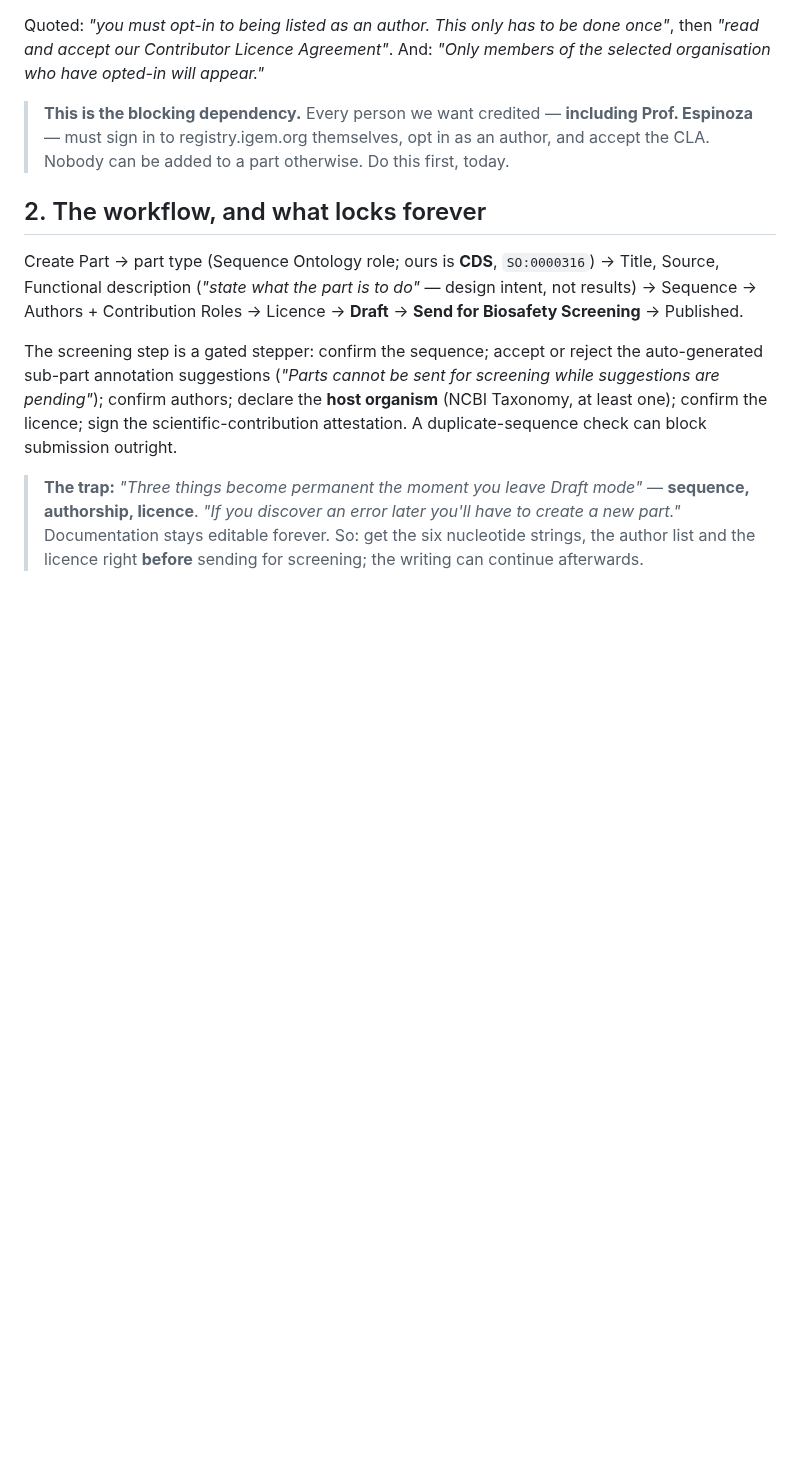
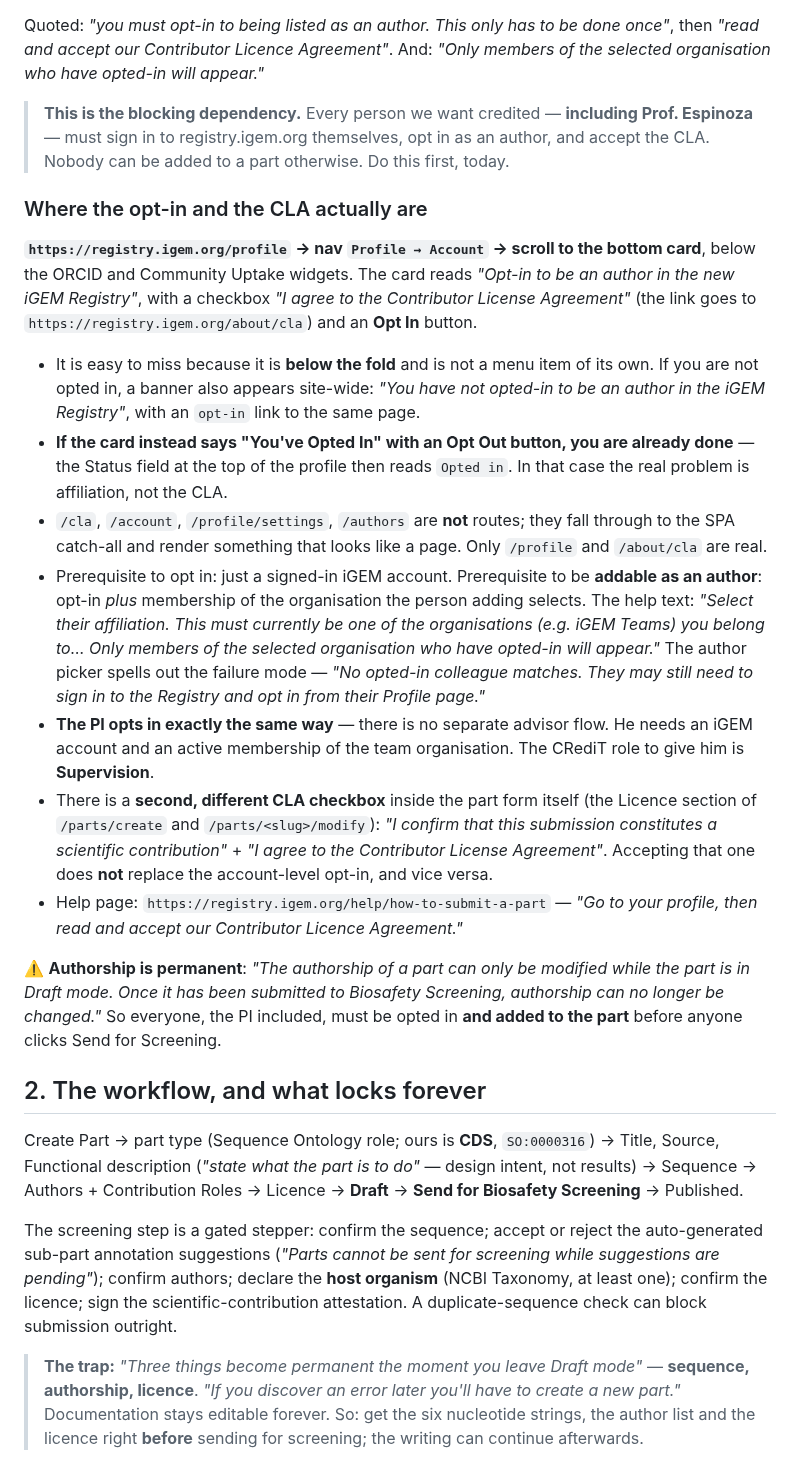
Before and after one commit to A1ex-Ch3n/igem-2026, a Markdown page: documents/2026-10-18_registry_submission_guide.md, the part around the change. Rendered like a GitHub page; blank space fills up the shorter version.

Commit message:
docs(registry): pin down where the author opt-in and the CLA actually are
registry.igem.org/profile -> Profile > Account, bottom card below the ORCID and
Community Uptake widgets; CLA text at /about/cla. It is below the fold and is
not its own menu item, which is why it is hard to find. /cla, /account,
/profile/settings and /authors are not routes -- they hit the SPA catch-all.

Also records: the card shows "You've Opted In" with an Opt Out button if you
already did it; being addable as an author needs opt-in PLUS membership of the
selected organisation; the PI uses the same flow (CRediT role Supervision);
there is a second, separate CLA checkbox inside the part form's Licence section
that does not substitute for the account opt-in; and authorship locks at Send
for Screening, so everyone must be opted in and added before that.

Co-Authored-By: Claude Opus 5 <noreply@anthropic.com>
Claude-Session: https://claude.ai/code/session_016wB3FdW5fYpS2eUHuSNQG9

```diff
--- a/documents/2026-10-18_registry_submission_guide.md
+++ b/documents/2026-10-18_registry_submission_guide.md
@@ -27,6 +27,43 @@ organisation who have opted-in will appear."*
 > **This is the blocking dependency.** Every person we want credited — **including Prof.
 > Espinoza** — must sign in to registry.igem.org themselves, opt in as an author, and accept the
 > CLA. Nobody can be added to a part otherwise. Do this first, today.
+
+### Where the opt-in and the CLA actually are
+
+**`https://registry.igem.org/profile` → nav `Profile → Account` → scroll to the bottom card**,
+below the ORCID and Community Uptake widgets. The card reads *"Opt-in to be an author in the new
+iGEM Registry"*, with a checkbox *"I agree to the Contributor License Agreement"* (the link goes
+to `https://registry.igem.org/about/cla`) and an **Opt In** button.
+
+- It is easy to miss because it is **below the fold** and is not a menu item of its own. If you
+  are not opted in, a banner also appears site-wide: *"You have not opted-in to be an author in
+  the iGEM Registry"*, with an `opt-in` link to the same page.
+- **If the card instead says "You've Opted In" with an Opt Out button, you are already done** —
+  the Status field at the top of the profile then reads `Opted in`. In that case the real problem
+  is affiliation, not the CLA.
+- `/cla`, `/account`, `/profile/settings`, `/authors` are **not** routes; they fall through to
+  the SPA catch-all and render something that looks like a page. Only `/profile` and
+  `/about/cla` are real.
+- Prerequisite to opt in: just a signed-in iGEM account. Prerequisite to be **addable as an
+  author**: opt-in *plus* membership of the organisation the person adding selects. The help
+  text: *"Select their affiliation. This must currently be one of the organisations (e.g. iGEM
+  Teams) you belong to… Only members of the selected organisation who have opted-in will
+  appear."* The author picker spells out the failure mode — *"No opted-in colleague matches.
+  They may still need to sign in to the Registry and opt in from their Profile page."*
+- **The PI opts in exactly the same way** — there is no separate advisor flow. He needs an iGEM
+  account and an active membership of the team organisation. The CRediT role to give him is
+  **Supervision**.
+- There is a **second, different CLA checkbox** inside the part form itself (the Licence
+  section of `/parts/create` and `/parts/<slug>/modify`): *"I confirm that this submission
+  constitutes a scientific contribution"* + *"I agree to the Contributor License Agreement"*.
+  Accepting that one does **not** replace the account-level opt-in, and vice versa.
+- Help page: `https://registry.igem.org/help/how-to-submit-a-part` — *"Go to your profile, then
+  read and accept our Contributor Licence Agreement."*
+
+⚠️ **Authorship is permanent**: *"The authorship of a part can only be modified while the part
+is in Draft mode. Once it has been submitted to Biosafety Screening, authorship can no longer be
+changed."* So everyone, the PI included, must be opted in **and added to the part** before
+anyone clicks Send for Screening.
 
 ## 2. The workflow, and what locks forever
 
```
